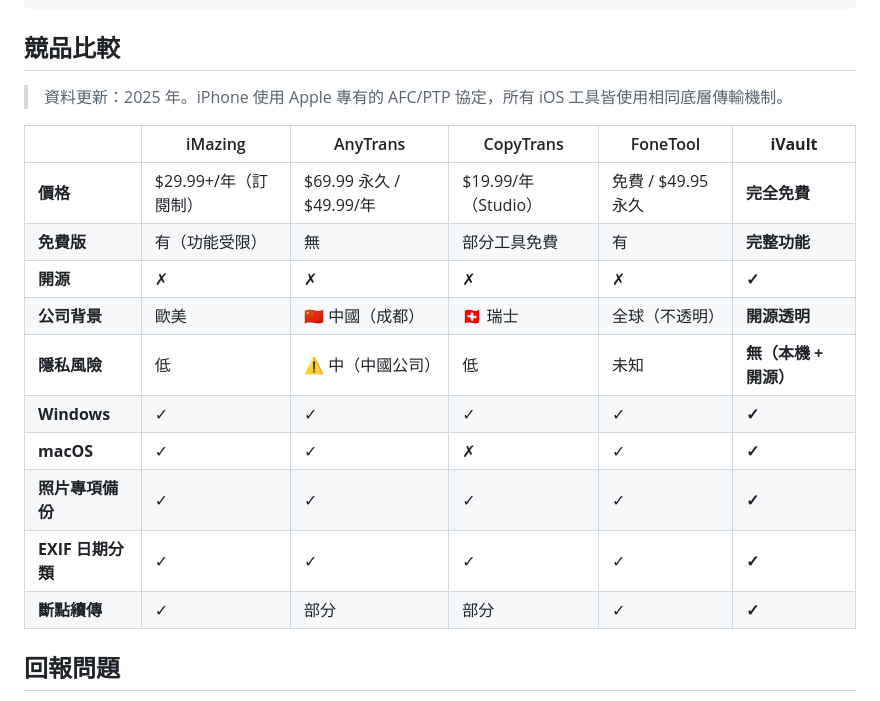
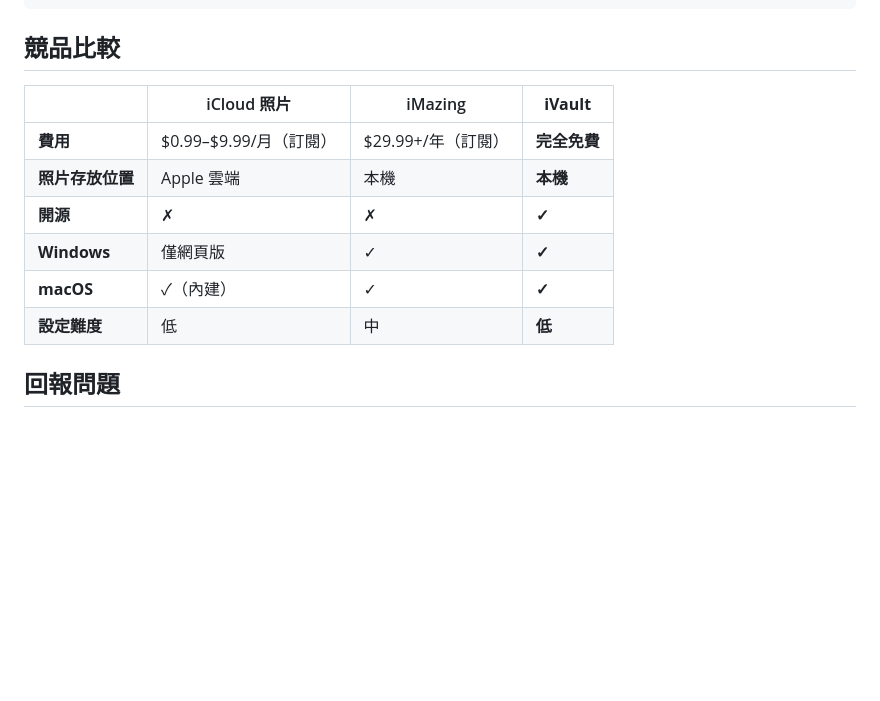
Before and after one commit to diablofong/iVault, a Markdown page: README.md, the part around the change. Rendered like a GitHub page; blank space fills up the shorter version.

Commit message:
docs: 精簡競品比較表格
iCloud Photos / iMazing / iVault 三欄，聚焦使用者實際決策情境：
不想付 iCloud 訂閱費、不想照片上雲、不想花錢買 iMazing。

```diff
--- a/README.md
+++ b/README.md
@@ -93,20 +93,14 @@ Go + Wails v2（UI Shell）
 
 ## 競品比較
 
-> 資料更新：2025 年。iPhone 使用 Apple 專有的 AFC/PTP 協定，所有 iOS 工具皆使用相同底層傳輸機制。
-
-| | iMazing | AnyTrans | CopyTrans | FoneTool | **iVault** |
-|---|---|---|---|---|---|
-| **價格** | $29.99+/年（訂閱制）| $69.99 永久 / $49.99/年 | $19.99/年（Studio）| 免費 / $49.95 永久 | **完全免費** |
-| **免費版** | 有（功能受限）| 無 | 部分工具免費 | 有 | **完整功能** |
-| **開源** | ✗ | ✗ | ✗ | ✗ | **✓** |
-| **公司背景** | 歐美 | 🇨🇳 中國（成都）| 🇨🇭 瑞士 | 全球（不透明）| **開源透明** |
-| **隱私風險** | 低 | ⚠️ 中（中國公司）| 低 | 未知 | **無（本機 + 開源）**|
-| **Windows** | ✓ | ✓ | ✓ | ✓ | **✓** |
-| **macOS** | ✓ | ✓ | ✗ | ✓ | **✓** |
-| **照片專項備份** | ✓ | ✓ | ✓ | ✓ | **✓** |
-| **EXIF 日期分類** | ✓ | ✓ | ✓ | ✓ | **✓** |
-| **斷點續傳** | ✓ | 部分 | 部分 | ✓ | **✓** |
+| | iCloud 照片 | iMazing | **iVault** |
+|---|---|---|---|
+| **費用** | $0.99–$9.99/月（訂閱）| $29.99+/年（訂閱）| **完全免費** |
+| **照片存放位置** | Apple 雲端 | 本機 | **本機** |
+| **開源** | ✗ | ✗ | **✓** |
+| **Windows** | 僅網頁版 | ✓ | **✓** |
+| **macOS** | ✓（內建）| ✓ | **✓** |
+| **設定難度** | 低 | 中 | **低** |
 
 ## 回報問題
 
```
